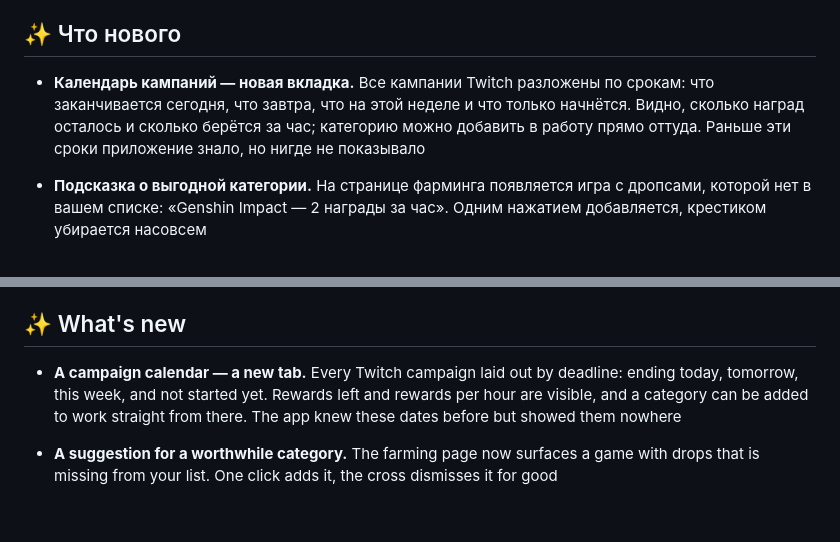
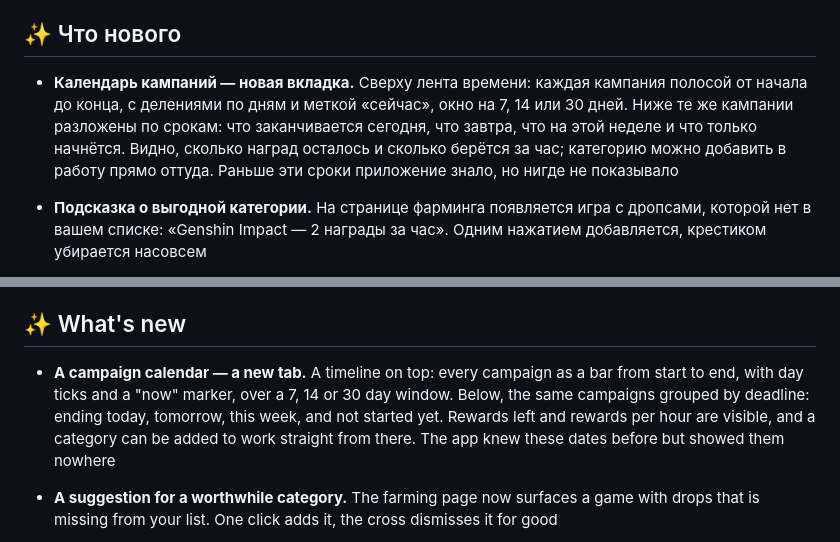
Before and after one commit to Agrysif/WatchTwitch, a Markdown page: RELEASE_NOTES.md, 2 parts joined by grey strips. Drawn GitHub-style; blank space fills up the shorter version.

Commit message:
Описание выпуска: лента времени
Co-Authored-By: Claude Opus 5 <noreply@anthropic.com>

```diff
--- a/RELEASE_NOTES.md
+++ b/RELEASE_NOTES.md
@@ -13,7 +13,7 @@
 
 ## ✨ Что нового
 
-- **Календарь кампаний — новая вкладка.** Все кампании Twitch разложены по срокам: что заканчивается сегодня, что завтра, что на этой неделе и что только начнётся. Видно, сколько наград осталось и сколько берётся за час; категорию можно добавить в работу прямо оттуда. Раньше эти сроки приложение знало, но нигде не показывало
+- **Календарь кампаний — новая вкладка.** Сверху лента времени: каждая кампания полосой от начала до конца, с делениями по дням и меткой «сейчас», окно на 7, 14 или 30 дней. Ниже те же кампании разложены по срокам: что заканчивается сегодня, что завтра, что на этой неделе и что только начнётся. Видно, сколько наград осталось и сколько берётся за час; категорию можно добавить в работу прямо оттуда. Раньше эти сроки приложение знало, но нигде не показывало
 - **Подсказка о выгодной категории.** На странице фарминга появляется игра с дропсами, которой нет в вашем списке: «Genshin Impact — 2 награды за час». Одним нажатием добавляется, крестиком убирается насовсем
 - **Горячие клавиши поверх других окон.** Ctrl+Alt+F — запуск и остановка, Ctrl+Alt+N — другой стрим, Ctrl+Alt+W — показать или скрыть окно. Отключаются в настройках
 - **Звук при получении награды.** Настройка «Звуковые уведомления» была в приложении всегда, но за ней не стояло ни одного звука — теперь она работает. При включении сигнал сразу проигрывается
@@ -43,7 +43,7 @@
 
 ## ✨ What's new
 
-- **A campaign calendar — a new tab.** Every Twitch campaign laid out by deadline: ending today, tomorrow, this week, and not started yet. Rewards left and rewards per hour are visible, and a category can be added to work straight from there. The app knew these dates before but showed them nowhere
+- **A campaign calendar — a new tab.** A timeline on top: every campaign as a bar from start to end, with day ticks and a "now" marker, over a 7, 14 or 30 day window. Below, the same campaigns grouped by deadline: ending today, tomorrow, this week, and not started yet. Rewards left and rewards per hour are visible, and a category can be added to work straight from there. The app knew these dates before but showed them nowhere
 - **A suggestion for a worthwhile category.** The farming page now surfaces a game with drops that is missing from your list. One click adds it, the cross dismisses it for good
 - **Global hotkeys.** Ctrl+Alt+F starts and stops, Ctrl+Alt+N switches stream, Ctrl+Alt+W shows or hides the window. Can be turned off in Settings
 - **A sound when a reward is claimed.** The "Sound notifications" setting had always existed with no sound behind it — it works now, and previews itself when switched on
```
